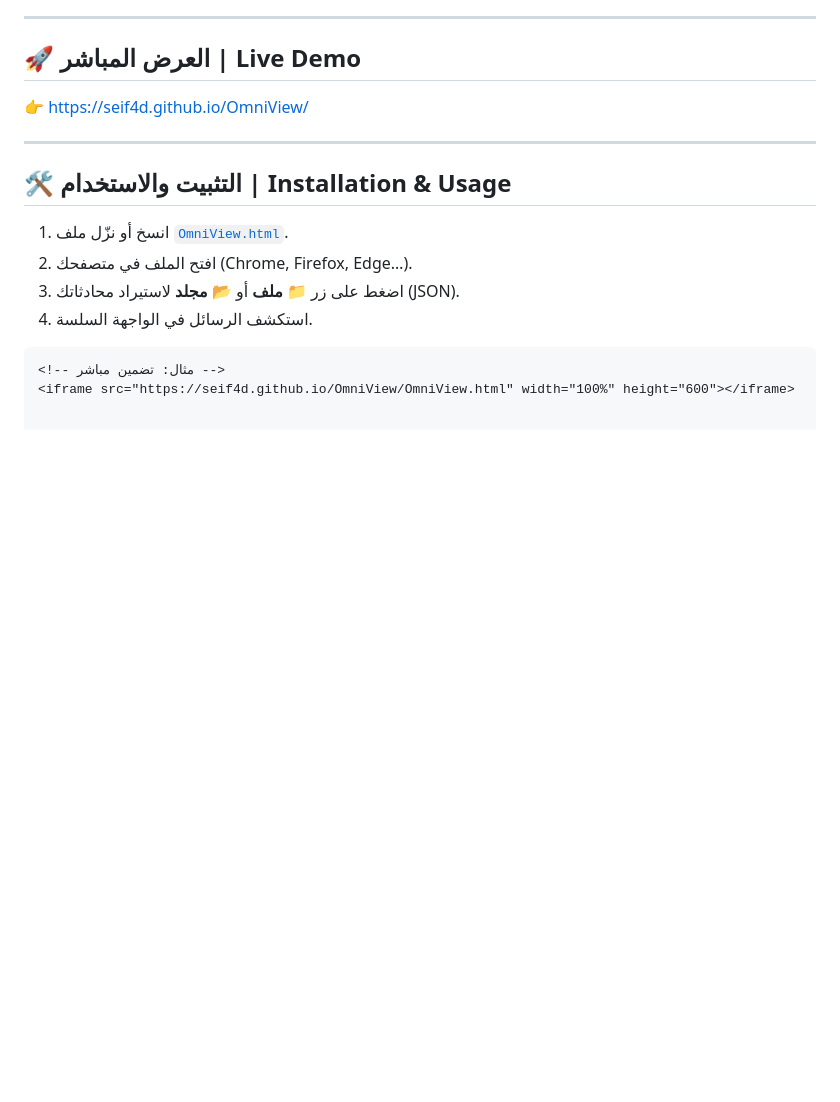
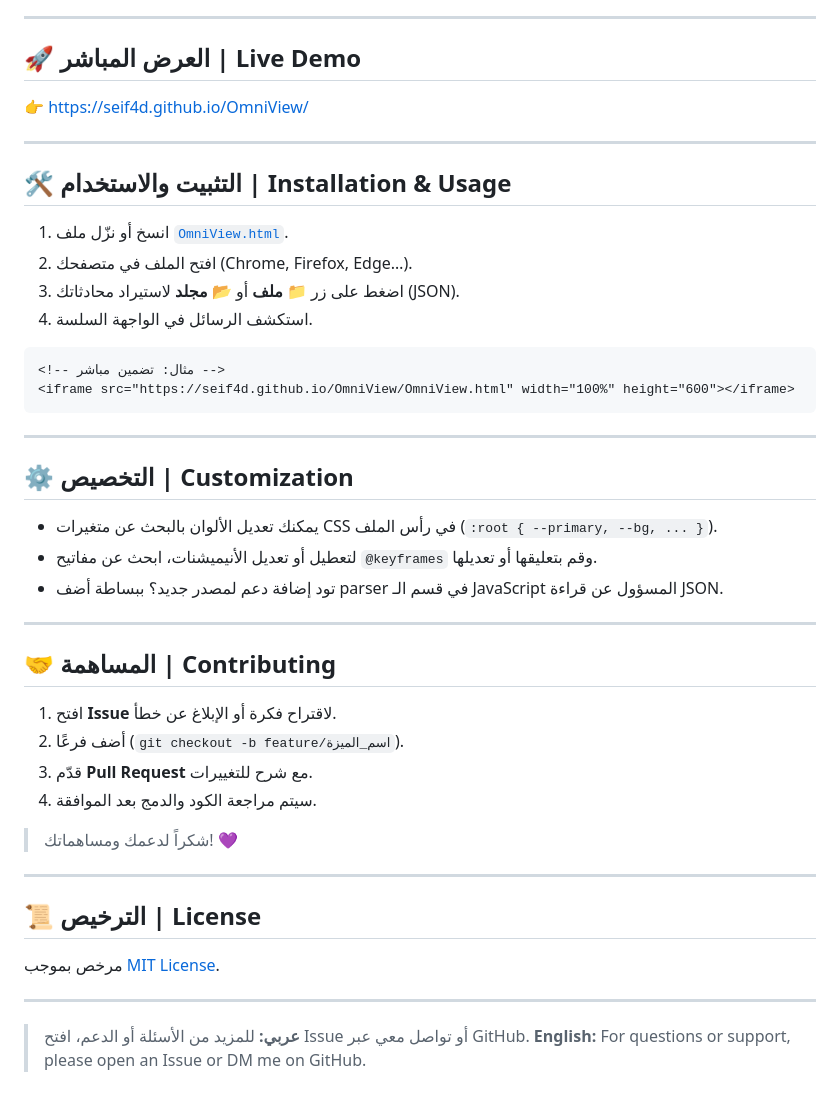
Before and after one commit to seif4d/OmniView, a Markdown page: README.md, the part around the change. Drawn GitHub-style; blank space fills up the shorter version.

`````diff
--- a/README.md
+++ b/README.md
@@ -59,3 +59,34 @@
 ```html
 <!-- مثال: تضمين مباشر -->
 <iframe src="https://seif4d.github.io/OmniView/OmniView.html" width="100%" height="600"></iframe>
+````
+
+---
+
+## ⚙️ التخصيص | Customization
+
+* يمكنك تعديل الألوان بالبحث عن متغيرات CSS في رأس الملف (`:root { --primary, --bg, ... }`).
+* لتعطيل أو تعديل الأنيميشنات، ابحث عن مفاتيح `@keyframes` وقم بتعليقها أو تعديلها.
+* تود إضافة دعم لمصدر جديد؟ ببساطة أضف parser في قسم الـ JavaScript المسؤول عن قراءة JSON.
+
+---
+
+## 🤝 المساهمة | Contributing
+
+1. افتح **Issue** لاقتراح فكرة أو الإبلاغ عن خطأ.
+2. أضف فرعًا (`git checkout -b feature/اسم_الميزة`).
+3. قدّم **Pull Request** مع شرح للتغييرات.
+4. سيتم مراجعة الكود والدمج بعد الموافقة.
+
+> شكراً لدعمك ومساهماتك! 💜
+
+---
+
+## 📜 الترخيص | License
+
+مرخص بموجب [MIT License](LICENSE).
+
+---
+
+> **عربي:** للمزيد من الأسئلة أو الدعم، افتح Issue أو تواصل معي عبر GitHub.
+> **English:** For questions or support, please open an Issue or DM me on GitHub.
`````
